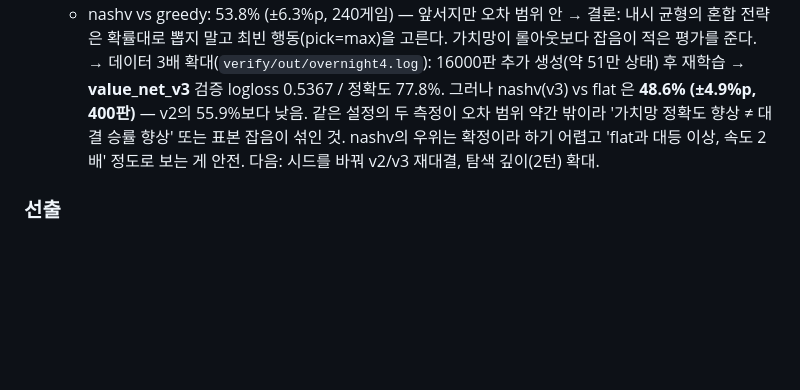
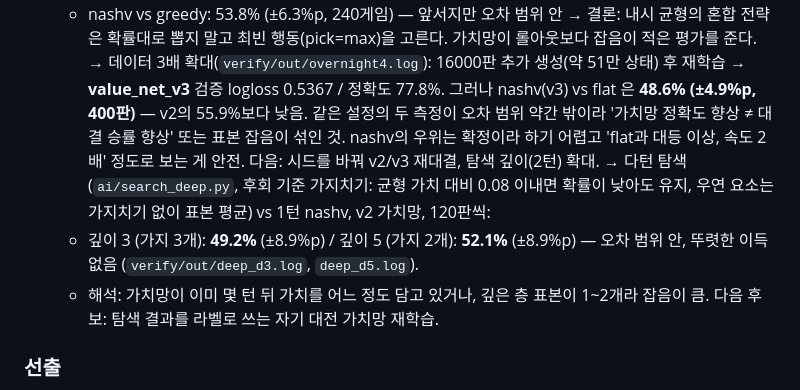
Before and after one commit to gamppe/pokemon-battle-ai, a Markdown page: docs/PROGRESS.md, the part around the change. Rendered like a GitHub page; blank space fills up the shorter version.

Commit message:
Progress notes: deep search results
Co-Authored-By: Claude Sonnet 5.5 <noreply@anthropic.com>

```diff
--- a/docs/PROGRESS.md
+++ b/docs/PROGRESS.md
@@ -61,6 +61,9 @@
   - nashv vs greedy: 53.8% (±6.3%p, 240게임) — 앞서지만 오차 범위 안
   → 결론: 내시 균형의 혼합 전략은 확률대로 뽑지 말고 최빈 행동(pick=max)을 고른다. 가치망이 롤아웃보다 잡음이 적은 평가를 준다.
   → 데이터 3배 확대(`verify/out/overnight4.log`): 16000판 추가 생성(약 51만 상태) 후 재학습 → **value_net_v3** 검증 logloss 0.5367 / 정확도 77.8%. 그러나 nashv(v3) vs flat 은 **48.6% (±4.9%p, 400판)** — v2의 55.9%보다 낮음. 같은 설정의 두 측정이 오차 범위 약간 밖이라 '가치망 정확도 향상 ≠ 대결 승률 향상' 또는 표본 잡음이 섞인 것. nashv의 우위는 확정이라 하기 어렵고 'flat과 대등 이상, 속도 2배' 정도로 보는 게 안전. 다음: 시드를 바꿔 v2/v3 재대결, 탐색 깊이(2턴) 확대.
+  → 다턴 탐색(`ai/search_deep.py`, 후회 기준 가지치기: 균형 가치 대비 0.08 이내면 확률이 낮아도 유지, 우연 요소는 가지치기 없이 표본 평균) vs 1턴 nashv, v2 가치망, 120판씩:
+  - 깊이 3 (가지 3개): **49.2%** (±8.9%p) / 깊이 5 (가지 2개): **52.1%** (±8.9%p) — 오차 범위 안, 뚜렷한 이득 없음 (`verify/out/deep_d3.log`, `deep_d5.log`).
+  - 해석: 가치망이 이미 몇 턴 뒤 가치를 어느 정도 담고 있거나, 깊은 층 표본이 1~2개라 잡음이 큼. 다음 후보: 탐색 결과를 라벨로 쓰는 자기 대전 가치망 재학습.
 
 ### 선출
 - 지도학습(`ai/selection.py`): 팀 단위로 학습/검증을 나누면 기준선이 2.10/3(누수 있던 값) → 1.59/3. 모델 1.66/3 (무작위 1.49/3). 리플레이의 선출은 '사람의 습관'이지 정답이 아니므로 보조로만 사용.
```
